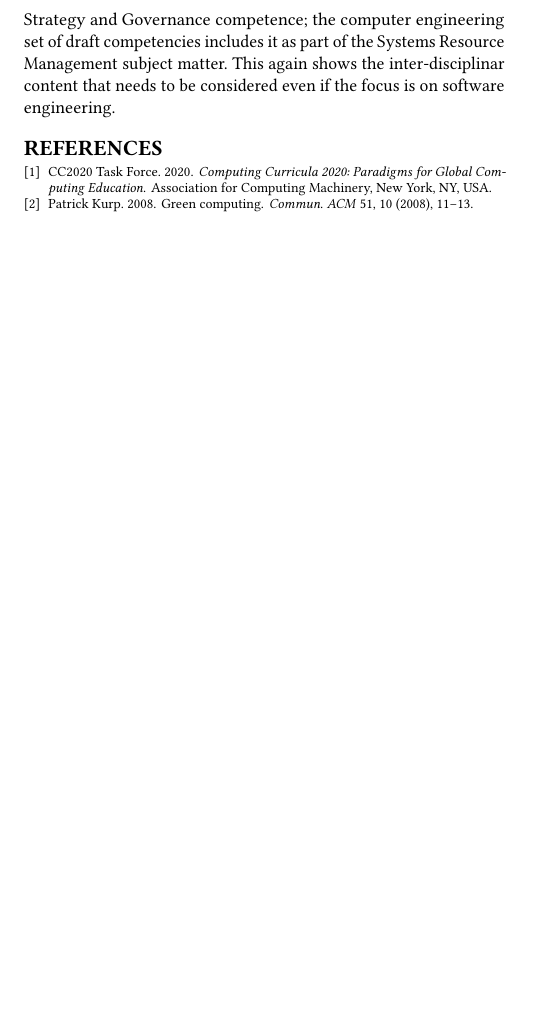
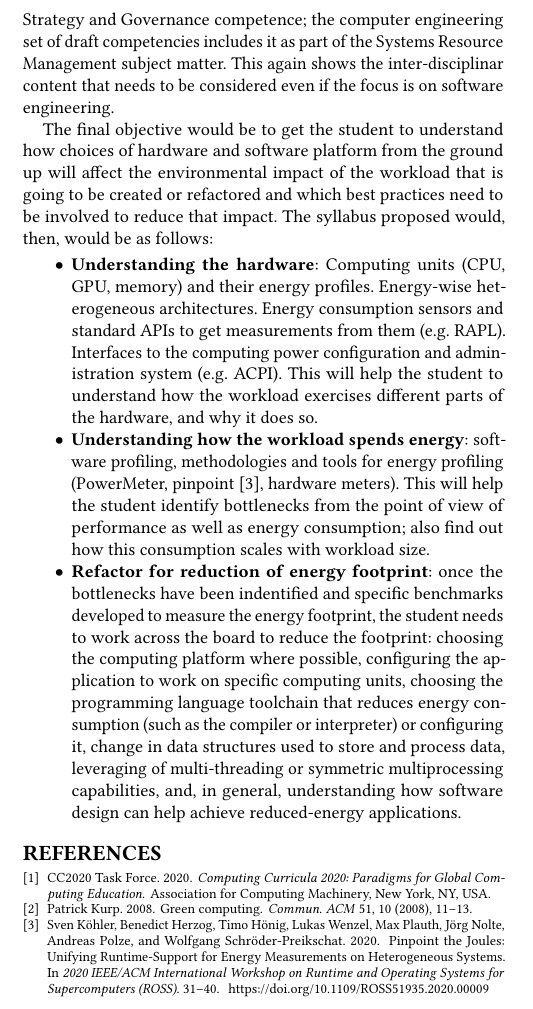
Before and after one commit to JJ/ivR, a LaTeX paper (paper/green-computing.tex): part of one column of the page, cut so that both start at the same text, the shorter picture padded with empty space. Compiled offline with pdfLaTeX.

Commit message:
#13 specific parts of the syllabus

```diff
--- a/paper/green-computing.tex
+++ b/paper/green-computing.tex
@@ -93,6 +93,36 @@ includes it as part of the Systems Resource Management subject matter. This
 again shows the inter-disciplinar content that needs to be considered even if
 the focus is on software engineering.
 
+The final objective would be to get the student to understand how choices of
+hardware and software platform from the ground up will affect the environmental
+impact of the workload that is going to be created or refactored and which best
+practices need to be involved to reduce that impact. The syllabus proposed
+would, then, would be as follows:\begin{itemize}
+\item {\bf Understanding the hardware}: Computing units (CPU, GPU, memory) and their energy profiles. Energy-wise
+  heterogeneous architectures. Energy consumption sensors and
+  standard APIs to get measurements from them (e.g. RAPL). Interfaces to the
+  computing power configuration and administration system (e.g. ACPI). This will
+  help the student to understand how the workload exercises different parts of
+  the hardware, and why it does so.
+\item {\bf Understanding how the workload spends energy}: software profiling,
+  methodologies and tools for energy profiling (PowerMeter, pinpoint
+  \cite{9307947}, hardware meters). This will help the student identify
+  bottlenecks from the point of view of performance as well as energy
+  consumption; also find out how this consumption scales with workload size.
+\item {\bf Refactor for reduction of energy footprint}: once the bottlenecks
+  have been indentified and specific benchmarks developed to measure the energy
+  footprint, the student needs to work across the board to reduce the footprint:
+  choosing the computing platform where possible, configuring the application to
+  work on specific computing units, choosing the programming language toolchain
+  that reduces energy consumption (such as the compiler or interpreter) or
+  configuring it, change
+  in data structures used to store and process data, leveraging of
+  multi-threading or symmetric multiprocessing capabilities, and, in general,
+  understanding how software design can help achieve reduced-energy
+  applications.
+\end{itemize}
+
+
 \bibliographystyle{ACM-Reference-Format}
 \bibliography{../energy.bib,../dev.bib}
 
```
